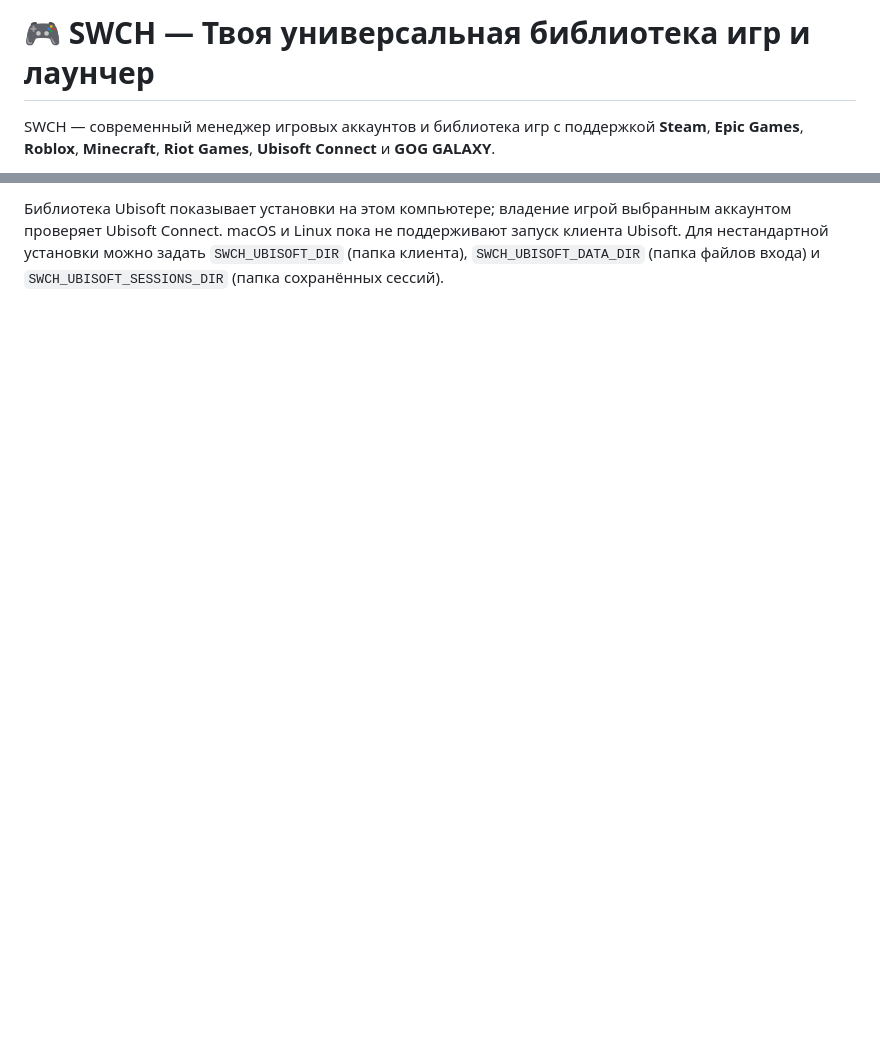
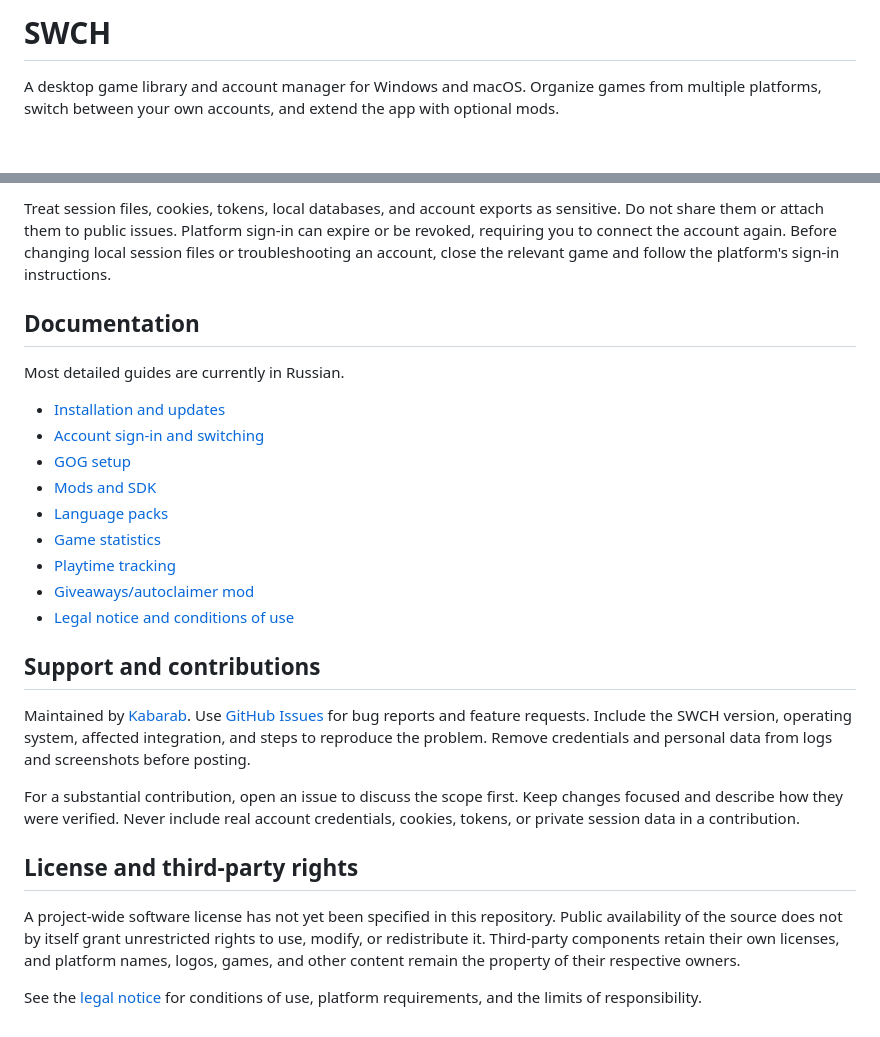
Before and after one commit to Kabarab/swch, a Markdown page: README.md, 2 parts joined by grey strips. Rendered like a GitHub page; blank space fills up the shorter version.

Commit message:
docs: publish English project overview and legal notice (README.md)

```diff
--- a/README.md
+++ b/README.md
@@ -1,4 +1,4 @@
-# 🎮 SWCH — Твоя универсальная библиотека игр и лаунчер
+# SWCH
 
-SWCH — современный менеджер игровых аккаунтов и библиотека игр с поддержкой **Steam**, **Epic Games**, **Roblox**, **Minecraft**, **Riot Games**, **Ubisoft Connect** и **GOG GALAXY**.
+A desktop game library and account manager for Windows and macOS. Organize games from multiple platforms, switch between your own accounts, and extend the app with optional mods.
 
@@ -61,2 +55,28 @@ SWCH — современный менеджер игровых аккаунто
 
-Библиотека Ubisoft показывает установки на этом компьютере; владение игрой выбранным аккаунтом проверяет Ubisoft Connect. macOS и Linux пока не поддерживают запуск клиента Ubisoft. Для нестандартной установки можно задать `SWCH_UBISOFT_DIR` (папка клиента), `SWCH_UBISOFT_DATA_DIR` (папка файлов входа) и `SWCH_UBISOFT_SESSIONS_DIR` (папка сохранённых сессий).
+Treat session files, cookies, tokens, local databases, and account exports as sensitive. Do not share them or attach them to public issues. Platform sign-in can expire or be revoked, requiring you to connect the account again. Before changing local session files or troubleshooting an account, close the relevant game and follow the platform's sign-in instructions.
+
+## Documentation
+
+Most detailed guides are currently in Russian.
+
+- [Installation and updates](docs/installation.md)
+- [Account sign-in and switching](README.ru.md#-вход-после-перезагрузки)
+- [GOG setup](docs/gog.md)
+- [Mods and SDK](docs/mods.md)
+- [Language packs](docs/localization.md)
+- [Game statistics](docs/game-statistics.md)
+- [Playtime tracking](docs/playtime.md)
+- [Giveaways/autoclaimer mod](docs/auto-claim.md)
+- [Legal notice and conditions of use](docs/LEGAL.md)
+
+## Support and contributions
+
+Maintained by [Kabarab](https://github.com/Kabarab). Use [GitHub Issues](https://github.com/Kabarab/swch/issues) for bug reports and feature requests. Include the SWCH version, operating system, affected integration, and steps to reproduce the problem. Remove credentials and personal data from logs and screenshots before posting.
+
+For a substantial contribution, open an issue to discuss the scope first. Keep changes focused and describe how they were verified. Never include real account credentials, cookies, tokens, or private session data in a contribution.
+
+## License and third-party rights
+
+A project-wide software license has not yet been specified in this repository. Public availability of the source does not by itself grant unrestricted rights to use, modify, or redistribute it. Third-party components retain their own licenses, and platform names, logos, games, and other content remain the property of their respective owners.
+
+See the [legal notice](docs/LEGAL.md) for conditions of use, platform requirements, and the limits of responsibility.
```
Also changed, not shown: other parts of README.md (+35 -41 lines).
